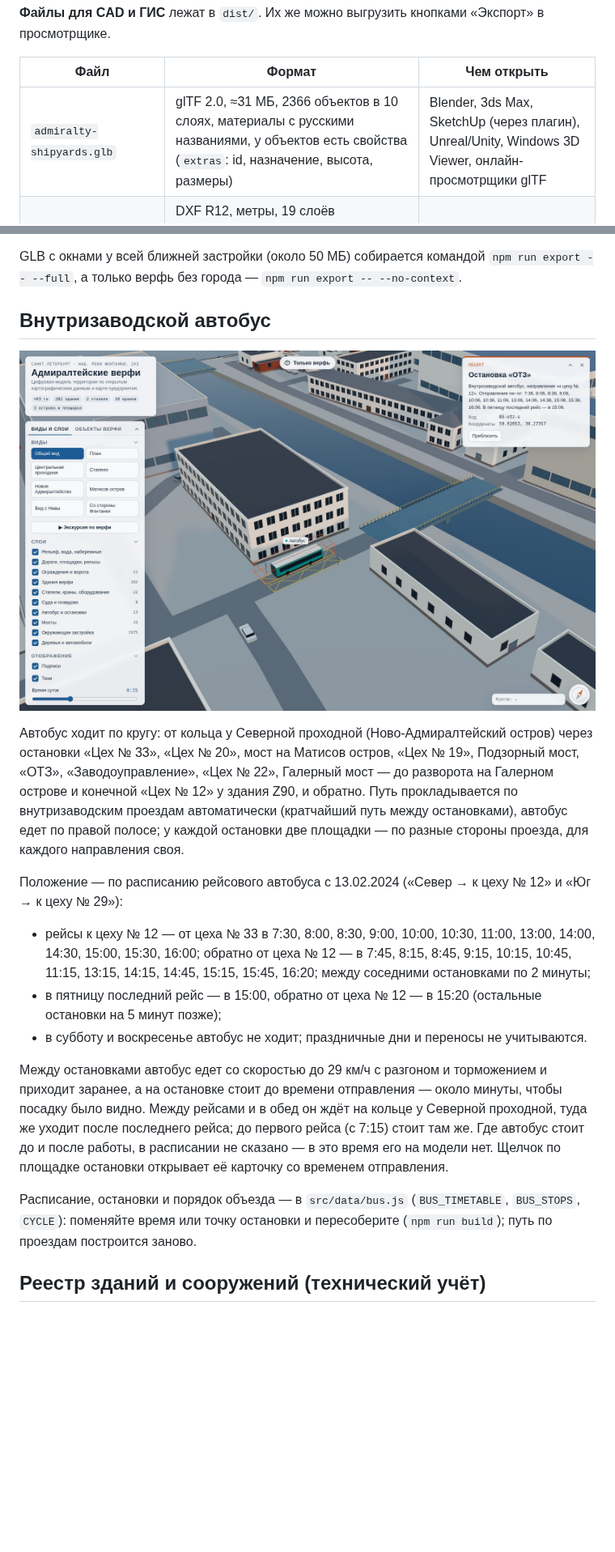
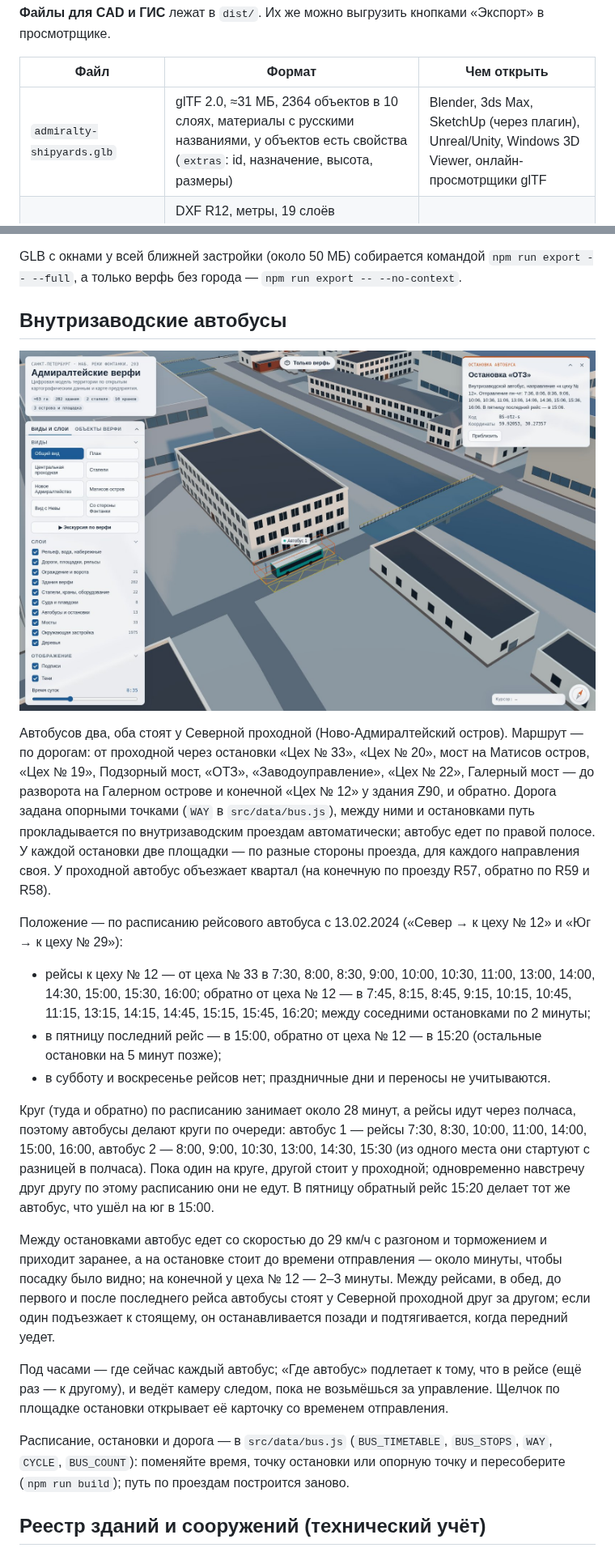
Before and after one commit to MaxBarulin/Promo_CAD_tools, a Markdown page: admiralty-shipyards-territory/README.md, 2 parts joined by grey strips. Shown at 81% size. Drawn GitHub-style; pictures changed too: admiralty-shipyards-territory/docs/img/bus.jpg; blank space fills up the shorter version.

```diff
--- a/admiralty-shipyards-territory/README.md
+++ b/admiralty-shipyards-territory/README.md
@@ -53,28 +53,32 @@
 
 | Файл | Формат | Чем открыть |
 |---|---|---|
-| `admiralty-shipyards.glb` | glTF 2.0, ≈31 МБ, 2366 объектов в 10 слоях, материалы с русскими названиями, у объектов есть свойства (`extras`: id, назначение, высота, размеры) | Blender, 3ds Max, SketchUp (через плагин), Unreal/Unity, Windows 3D Viewer, онлайн-просмотрщики glTF |
+| `admiralty-shipyards.glb` | glTF 2.0, ≈31 МБ, 2364 объектов в 10 слоях, материалы с русскими названиями, у объектов есть свойства (`extras`: id, назначение, высота, размеры) | Blender, 3ds Max, SketchUp (через плагин), Unreal/Unity, Windows 3D Viewer, онлайн-просмотрщики glTF |
 | `admiralty-shipyards-plan.dxf` | DXF R12, метры, 19 слоёв (`BUILDINGS_SHIPYARD`, `FENCE`, `ROADS_CITY`, `SLIPWAYS`…). Контуры зданий — замкнутые полилинии с высотой (thickness), в 3D-виде это объёмы | AutoCAD, nanoCAD, КОМПАС-3D, BricsCAD, LibreCAD |
 | `admiralty-shipyards.geojson` | GeoJSON, WGS84 | QGIS, geojson.io, JOSM, Яндекс/Google-карты (импорт слоя) |
 | `admiralty-shipyards-registry.xlsx` | Excel: реестр 304 объектов с расчётными показателями и пустыми полями технического учёта — шаблон для заполнения | Excel, LibreOffice, «МойОфис» |
 
 GLB с окнами у всей ближней застройки (около 50 МБ) собирается командой `npm run export -- --full`, а только верфь без города — `npm run export -- --no-context`.
 
-## Внутризаводской автобус
+## Внутризаводские автобусы
 
 ![Автобус на остановке «ОТЗ» у Подзорного моста, карточка остановки с расписанием](docs/img/bus.jpg)
 
-Автобус ходит по кругу: от кольца у Северной проходной (Ново-Адмиралтейский остров) через остановки «Цех № 33», «Цех № 20», мост на Матисов остров, «Цех № 19», Подзорный мост, «ОТЗ», «Заводоуправление», «Цех № 22», Галерный мост — до разворота на Галерном острове и конечной «Цех № 12» у здания Z90, и обратно. Путь прокладывается по внутризаводским проездам автоматически (кратчайший путь между остановками), автобус едет по правой полосе; у каждой остановки две площадки — по разные стороны проезда, для каждого направления своя.
+Автобусов два, оба стоят у Северной проходной (Ново-Адмиралтейский остров). Маршрут — по дорогам: от проходной через остановки «Цех № 33», «Цех № 20», мост на Матисов остров, «Цех № 19», Подзорный мост, «ОТЗ», «Заводоуправление», «Цех № 22», Галерный мост — до разворота на Галерном острове и конечной «Цех № 12» у здания Z90, и обратно. Дорога задана опорными точками (`WAY` в `src/data/bus.js`), между ними и остановками путь прокладывается по внутризаводским проездам автоматически; автобус едет по правой полосе. У каждой остановки две площадки — по разные стороны проезда, для каждого направления своя. У проходной автобус объезжает квартал (на конечную по проезду R57, обратно по R59 и R58).
 
 Положение — по расписанию рейсового автобуса с 13.02.2024 («Север → к цеху № 12» и «Юг → к цеху № 29»):
 
 - рейсы к цеху № 12 — от цеха № 33 в 7:30, 8:00, 8:30, 9:00, 10:00, 10:30, 11:00, 13:00, 14:00, 14:30, 15:00, 15:30, 16:00; обратно от цеха № 12 — в 7:45, 8:15, 8:45, 9:15, 10:15, 10:45, 11:15, 13:15, 14:15, 14:45, 15:15, 15:45, 16:20; между соседними остановками по 2 минуты;
 - в пятницу последний рейс — в 15:00, обратно от цеха № 12 — в 15:20 (остальные остановки на 5 минут позже);
-- в субботу и воскресенье автобус не ходит; праздничные дни и переносы не учитываются.
+- в субботу и воскресенье рейсов нет; праздничные дни и переносы не учитываются.
 
-Между остановками автобус едет со скоростью до 29 км/ч с разгоном и торможением и приходит заранее, а на остановке стоит до времени отправления — около минуты, чтобы посадку было видно. Между рейсами и в обед он ждёт на кольце у Северной проходной, туда же уходит после последнего рейса; до первого рейса (с 7:15) стоит там же. Где автобус стоит до и после работы, в расписании не сказано — в это время его на модели нет. Щелчок по площадке остановки открывает её карточку со временем отправления.
+Круг (туда и обратно) по расписанию занимает около 28 минут, а рейсы идут через полчаса, поэтому автобусы делают круги по очереди: автобус 1 — рейсы 7:30, 8:30, 10:00, 11:00, 14:00, 15:00, 16:00, автобус 2 — 8:00, 9:00, 10:30, 13:00, 14:30, 15:30 (из одного места они стартуют с разницей в полчаса). Пока один на круге, другой стоит у проходной; одновременно навстречу друг другу по этому расписанию они не едут. В пятницу обратный рейс 15:20 делает тот же автобус, что ушёл на юг в 15:00.
 
-Расписание, остановки и порядок объезда — в `src/data/bus.js` (`BUS_TIMETABLE`, `BUS_STOPS`, `CYCLE`): поменяйте время или точку остановки и пересоберите (`npm run build`); путь по проездам построится заново.
+Между остановками автобус едет со скоростью до 29 км/ч с разгоном и торможением и приходит заранее, а на остановке стоит до времени отправления — около минуты, чтобы посадку было видно; на конечной у цеха № 12 — 2–3 минуты. Между рейсами, в обед, до первого и после последнего рейса автобусы стоят у Северной проходной друг за другом; если один подъезжает к стоящему, он останавливается позади и подтягивается, когда передний уедет.
+
+Под часами — где сейчас каждый автобус; «Где автобус» подлетает к тому, что в рейсе (ещё раз — к другому), и ведёт камеру следом, пока не возьмёшься за управление. Щелчок по площадке остановки открывает её карточку со временем отправления.
+
+Расписание, остановки и дорога — в `src/data/bus.js` (`BUS_TIMETABLE`, `BUS_STOPS`, `WAY`, `CYCLE`, `BUS_COUNT`): поменяйте время, точку остановки или опорную точку и пересоберите (`npm run build`); путь по проездам построится заново.
 
 ## Реестр зданий и сооружений (технический учёт)
 
```
Also changed, not shown: other parts of admiralty-shipyards-territory/README.md (+3 -3 lines), 8 other files.
